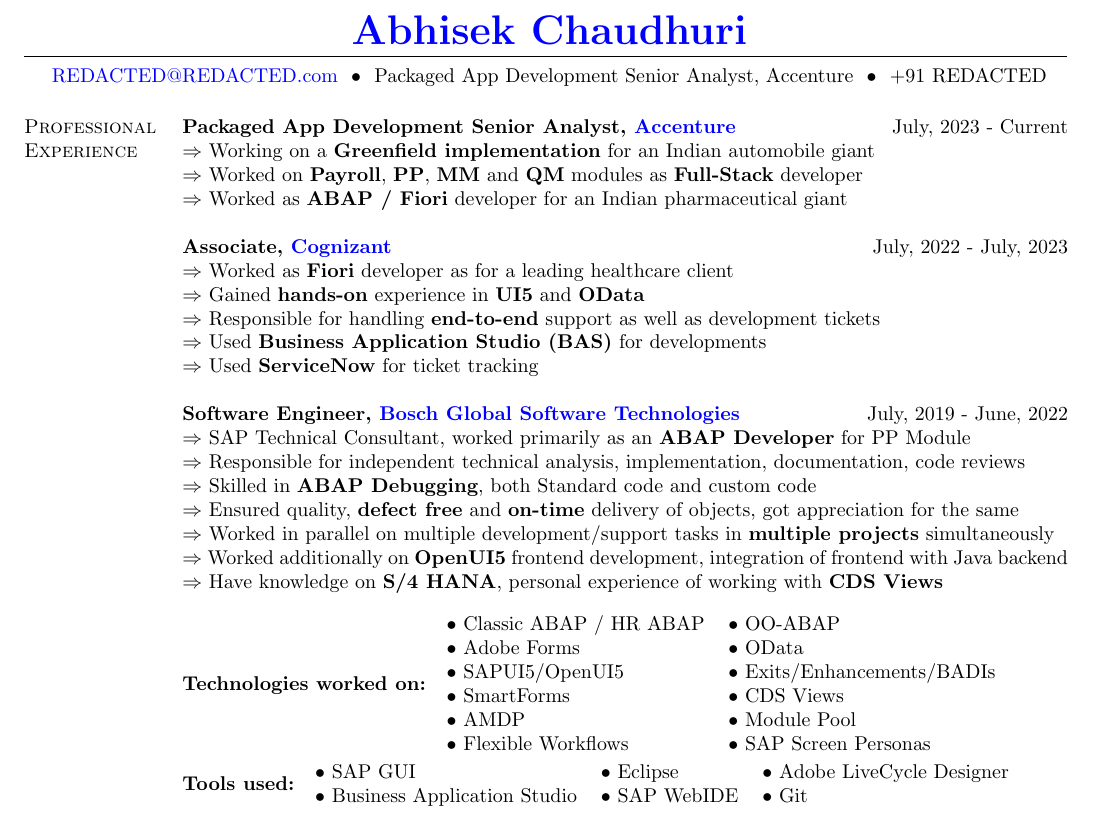
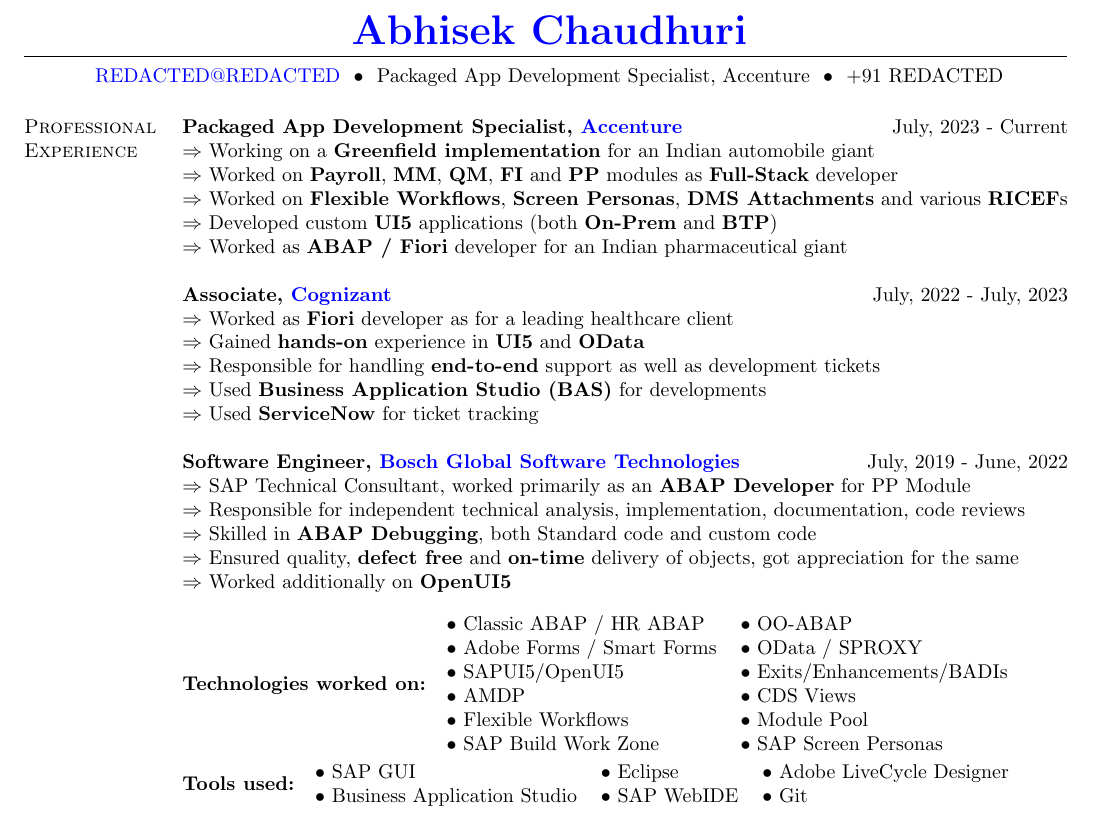
Before and after one commit to abhisekch59/ResumePublic, a LaTeX CV (Abhisek_CV.tex): part of the page, cut so that both start at the same text. Compiled offline with pdfLaTeX.

Commit message:
Update after promotion in Accenture

```diff
--- a/Abhisek_CV.tex
+++ b/Abhisek_CV.tex
@@ -22,6 +22,10 @@
 \setlength{\textwidth}{6.15in} % Text width of the document
 \setlength{\textheight}{750pt}
 
+% Define a variable
+\newcommand{\email}{REDACTED@REDACTED}
+\newcommand{\phone}{REDACTED}
+
 \begin{document}
 
 %----------------------------------------------------------------------------------------
@@ -36,7 +40,7 @@
 \vspace{-6mm}
 \begin{center}
     \hspace{-\hoffset}
-    \href{mailto:REDACTED@REDACTED.com}{REDACTED@REDACTED.com}  ~\textbullet~ Packaged App Development Senior Analyst, Accenture ~\textbullet~ \(+91\) REDACTED
+    \href{mailto:\email}{\email}  ~\textbullet~ Packaged App Development Specialist, Accenture ~\textbullet~ \(+91\) \phone
 \end{center}
 \vspace{-7mm}
 \begin{resume}
@@ -45,9 +49,11 @@
 %	EXPERIENCE SECTION
 %----------------------------------------------------------------------------------------
 \section{Professional Experience}
-\textbf{Packaged App Development Senior Analyst, \href{https://www.linkedin.com/company/accentureindia/}{Accenture}} \hfill{July, 2023 - Current}\\
+\textbf{Packaged App Development Specialist, \href{https://www.linkedin.com/company/accentureindia/}{Accenture}} \hfill{July, 2023 - Current}\\
 $\Rightarrow$ Working on a \textbf{Greenfield implementation} for an Indian automobile giant\\
-$\Rightarrow$ Worked on \textbf{Payroll}, \textbf{PP}, \textbf{MM} and \textbf{QM} modules as \textbf{Full-Stack} developer\\
+$\Rightarrow$ Worked on \textbf{Payroll}, \textbf{MM}, \textbf{QM}, \textbf{FI} and \textbf{PP} modules as \textbf{Full-Stack} developer\\
+$\Rightarrow$ Worked on \textbf{Flexible Workflows}, \textbf{Screen Personas}, \textbf{DMS Attachments} and various \textbf{RICEF}s\\
+$\Rightarrow$ Developed custom \textbf{UI5} applications (both \textbf{On-Prem} and \textbf{BTP})\\
 $\Rightarrow$ Worked as \textbf{ABAP / Fiori} developer for an Indian pharmaceutical giant\\
 \\
 \textbf{Associate, \href{https://www.linkedin.com/company/cognizant}{Cognizant}} \hfill{July, 2022 - July, 2023}\\
@@ -62,17 +68,15 @@
 $\Rightarrow$ Responsible for independent technical analysis, implementation, documentation, code reviews\\
 $\Rightarrow$ Skilled in \textbf{ABAP Debugging}, both Standard code and custom code\\
 $\Rightarrow$ Ensured quality, \textbf{defect free} and \textbf{on-time} delivery of objects, got appreciation for the same\\
-$\Rightarrow$ Worked in parallel on multiple development/support tasks in \textbf{multiple projects} simultaneously\\
-$\Rightarrow$ Worked additionally on \textbf{OpenUI5} frontend development, integration of frontend with Java backend\\
-$\Rightarrow$ Have knowledge on \textbf{S/4 HANA}, personal experience of working with \textbf{CDS Views}\\
+$\Rightarrow$ Worked additionally on \textbf{OpenUI5}\\
 \\
 \textbf{Technologies worked on:} \begin{tabular}{ l l }
 	\textbullet~Classic ABAP / HR ABAP & \textbullet~OO-ABAP\\
-	\textbullet~Adobe Forms & \textbullet~OData\\
+	\textbullet~Adobe Forms / Smart Forms & \textbullet~OData / SPROXY\\
 	\textbullet~SAPUI5/OpenUI5 & \textbullet~Exits/Enhancements/BADIs\\
-	\textbullet~SmartForms & \textbullet~CDS Views\\
-	\textbullet~AMDP & \textbullet~Module Pool\\
-	\textbullet~Flexible Workflows & \textbullet~SAP Screen Personas\\
+	\textbullet~AMDP & \textbullet~CDS Views\\
+	\textbullet~Flexible Workflows & \textbullet~Module Pool\\
+	\textbullet~SAP Build Work Zone & \textbullet~SAP Screen Personas\\
 	%\textbullet~CDS Views & \\
 	%\textbullet~REST APIs & \\
 \end{tabular}\\
```
